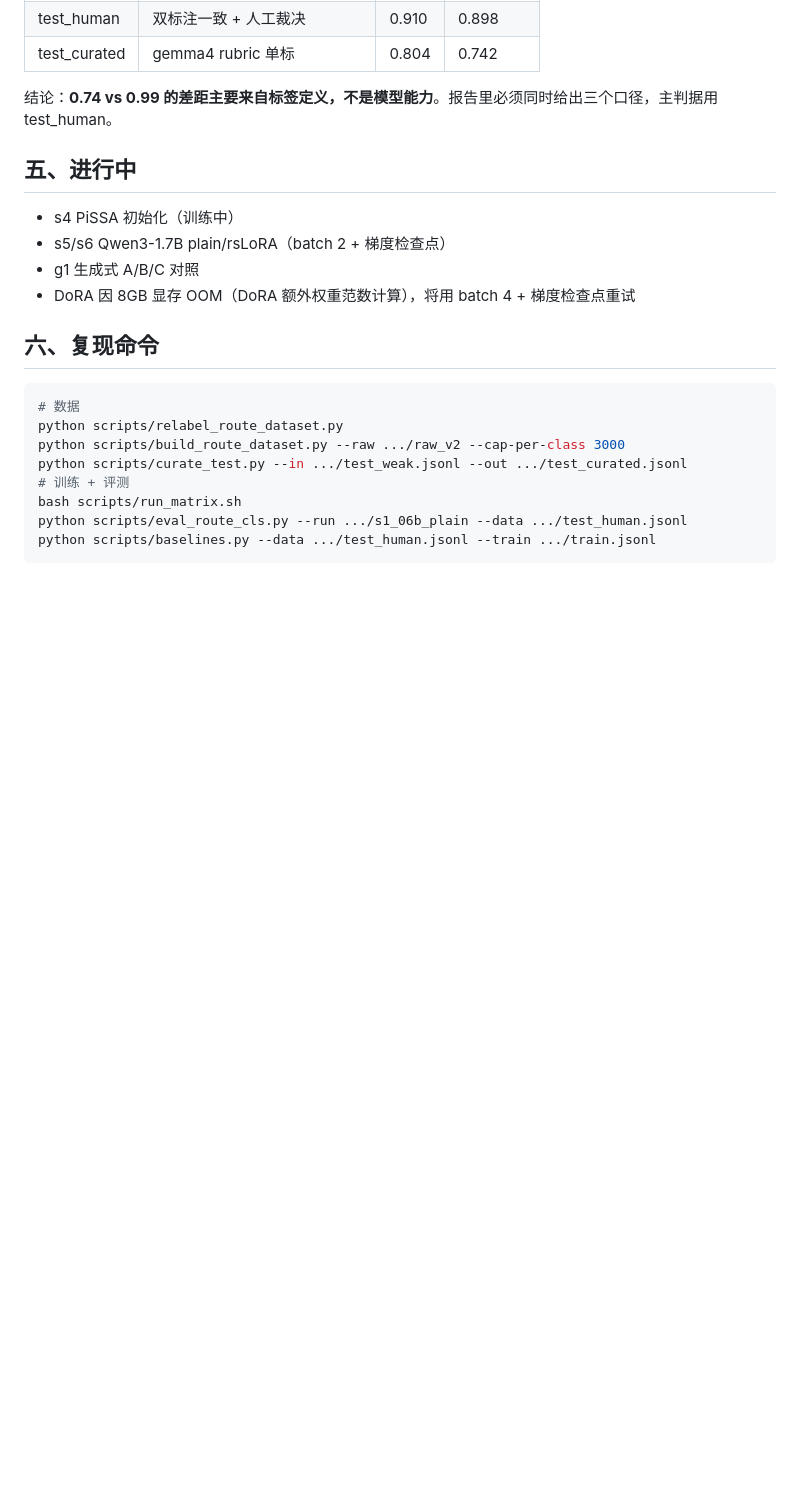
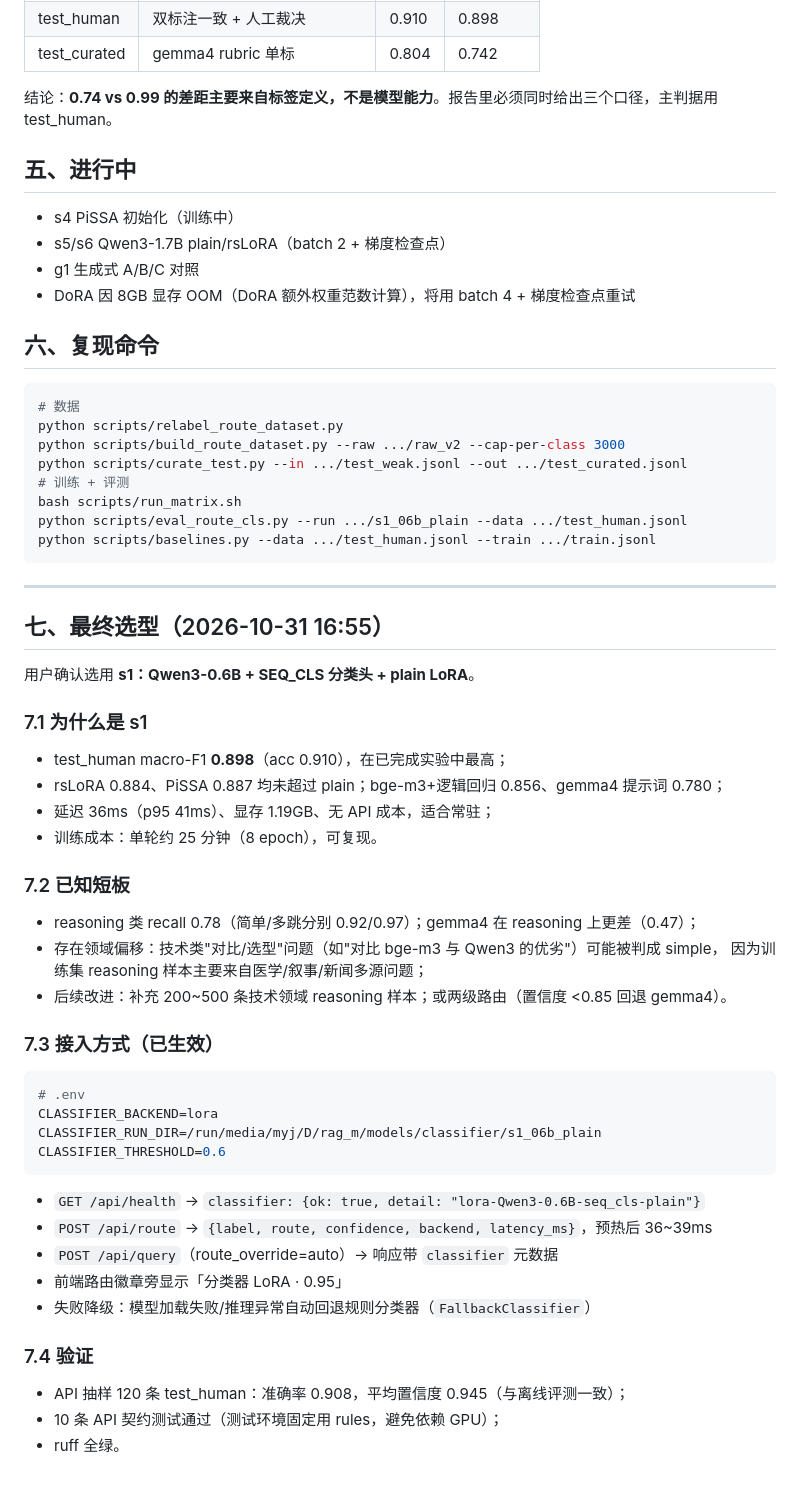
Before and after one commit to 147miao/rag_m, a Markdown page: docs/04-classifier-results.md, the part around the change. Drawn GitHub-style; blank space fills up the shorter version.

````diff
--- a/docs/04-classifier-results.md
+++ b/docs/04-classifier-results.md
@@ -71,3 +71,39 @@ bash scripts/run_matrix.sh
 python scripts/eval_route_cls.py --run .../s1_06b_plain --data .../test_human.jsonl
 python scripts/baselines.py --data .../test_human.jsonl --train .../train.jsonl
 ```
+
+---
+
+## 七、最终选型（2026-10-31 16:55）
+
+用户确认选用 **s1：Qwen3-0.6B + SEQ_CLS 分类头 + plain LoRA**。
+
+### 7.1 为什么是 s1
+- test_human macro-F1 **0.898**（acc 0.910），在已完成实验中最高；
+- rsLoRA 0.884、PiSSA 0.887 均未超过 plain；bge-m3+逻辑回归 0.856、gemma4 提示词 0.780；
+- 延迟 36ms（p95 41ms）、显存 1.19GB、无 API 成本，适合常驻；
+- 训练成本：单轮约 25 分钟（8 epoch），可复现。
+
+### 7.2 已知短板
+- reasoning 类 recall 0.78（简单/多跳分别 0.92/0.97）；gemma4 在 reasoning 上更差（0.47）；
+- 存在领域偏移：技术类"对比/选型"问题（如"对比 bge-m3 与 Qwen3 的优劣"）可能被判成 simple，
+  因为训练集 reasoning 样本主要来自医学/叙事/新闻多源问题；
+- 后续改进：补充 200~500 条技术领域 reasoning 样本；或两级路由（置信度 <0.85 回退 gemma4）。
+
+### 7.3 接入方式（已生效）
+```bash
+# .env
+CLASSIFIER_BACKEND=lora
+CLASSIFIER_RUN_DIR=/run/media/myj/D/rag_m/models/classifier/s1_06b_plain
+CLASSIFIER_THRESHOLD=0.6
+```
+- `GET /api/health` → `classifier: {ok: true, detail: "lora-Qwen3-0.6B-seq_cls-plain"}`
+- `POST /api/route` → `{label, route, confidence, backend, latency_ms}`，预热后 36~39ms
+- `POST /api/query`（route_override=auto）→ 响应带 `classifier` 元数据
+- 前端路由徽章旁显示「分类器 LoRA · 0.95」
+- 失败降级：模型加载失败/推理异常自动回退规则分类器（`FallbackClassifier`）
+
+### 7.4 验证
+- API 抽样 120 条 test_human：准确率 0.908，平均置信度 0.945（与离线评测一致）；
+- 10 条 API 契约测试通过（测试环境固定用 rules，避免依赖 GPU）；
+- ruff 全绿。
````
Also changed, not shown: README.md (+2 -0 lines), docs/screenshots/08-progress-pill.png (added), docs/screenshots/09-lora-classifier.png (added), 10 other files.
